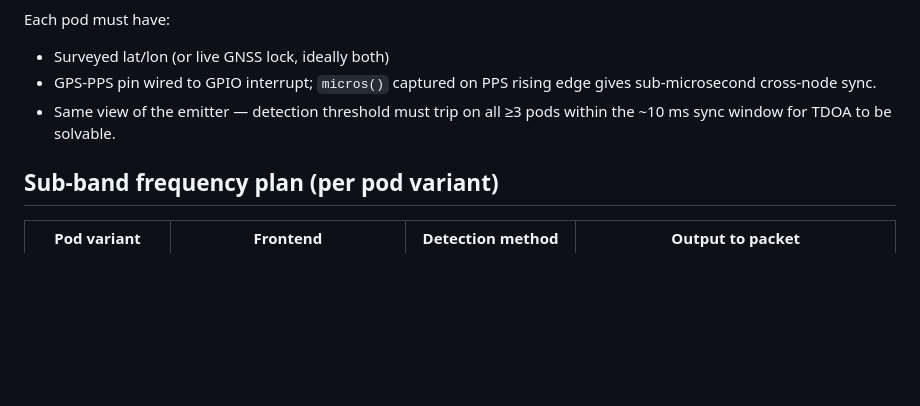
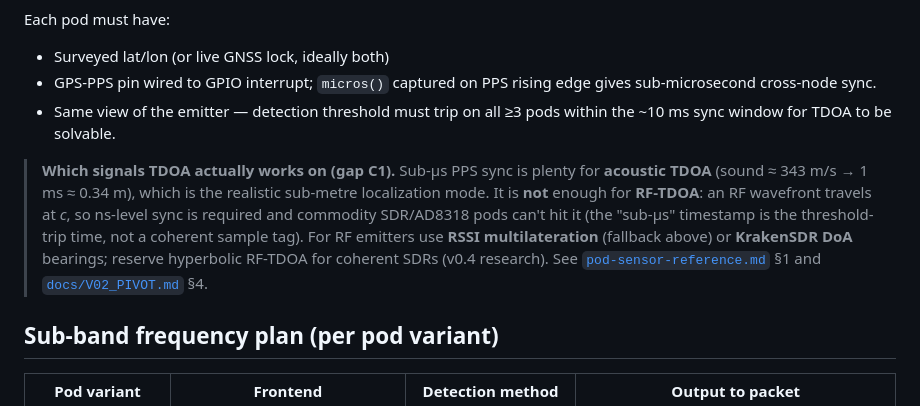
Before and after one commit to selectdimensions/Hackathon, a Markdown page: ARCHITECTURE.md, the part around the change. Drawn GitHub-style; blank space fills up the shorter version.

```diff
--- a/ARCHITECTURE.md
+++ b/ARCHITECTURE.md
@@ -89,6 +89,14 @@ Each pod must have:
 - GPS-PPS pin wired to GPIO interrupt; `micros()` captured on PPS rising edge gives sub-microsecond cross-node sync.
 - Same view of the emitter — detection threshold must trip on all ≥3 pods within the ~10 ms sync window for TDOA to be solvable.
 
+> **Which signals TDOA actually works on (gap C1).** Sub-µs PPS sync is plenty for **acoustic TDOA**
+> (sound ≈ 343 m/s → 1 ms ≈ 0.34 m), which is the realistic sub-metre localization mode. It is **not**
+> enough for **RF-TDOA**: an RF wavefront travels at *c*, so ns-level sync is required and commodity
+> SDR/AD8318 pods can't hit it (the "sub-µs" timestamp is the threshold-trip time, not a coherent
+> sample tag). For RF emitters use **RSSI multilateration** (fallback above) or **KrakenSDR DoA**
+> bearings; reserve hyperbolic RF-TDOA for coherent SDRs (v0.4 research). See
+> [`pod-sensor-reference.md`](pod-sensor-reference.md) §1 and [`docs/V02_PIVOT.md`](docs/V02_PIVOT.md) §4.
+
 ## Sub-band frequency plan (per pod variant)
 
 | Pod variant | Frontend | Detection method | Output to packet |
```
Also changed, not shown: TACTICAL_SENSOR_NETWORK_SPEC.md (+13 -0 lines).
